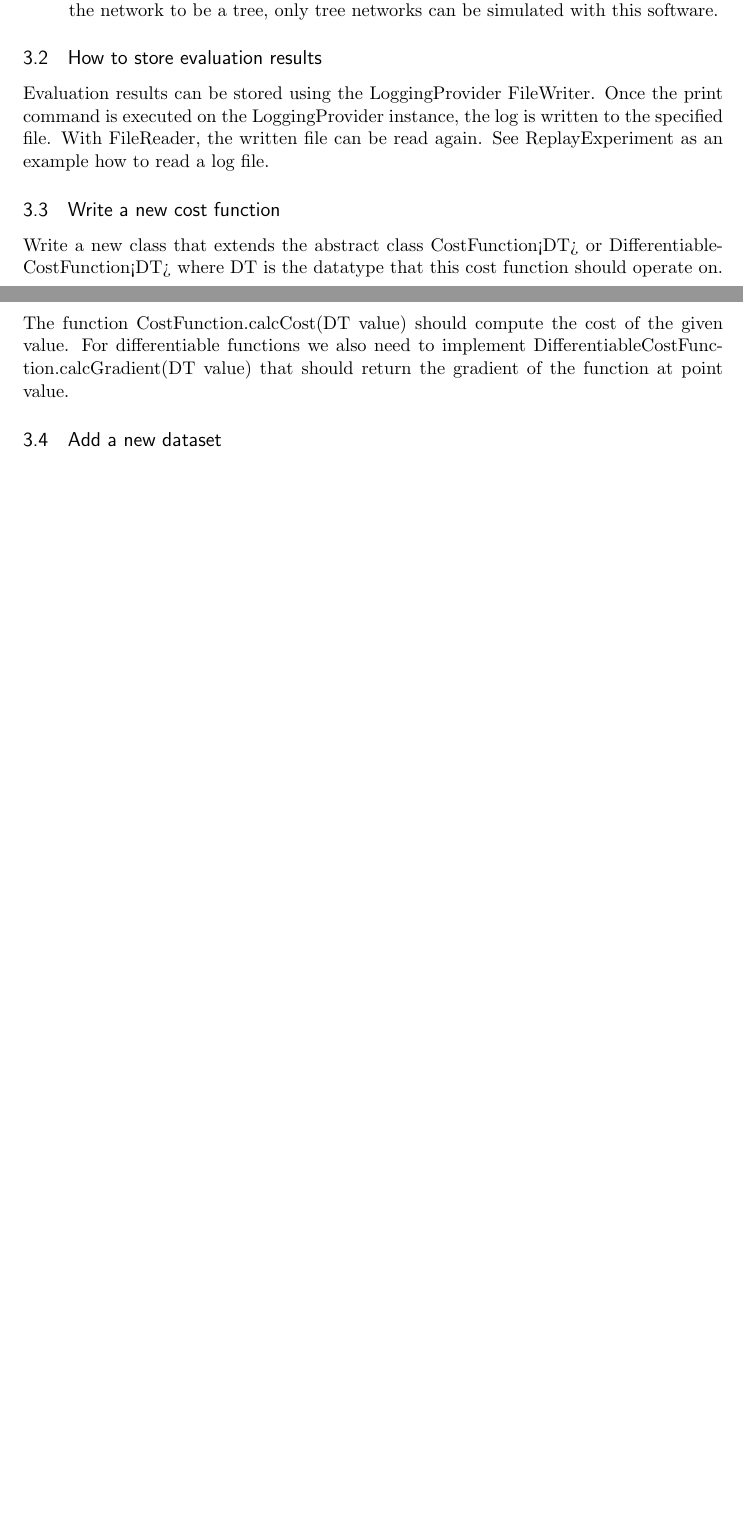
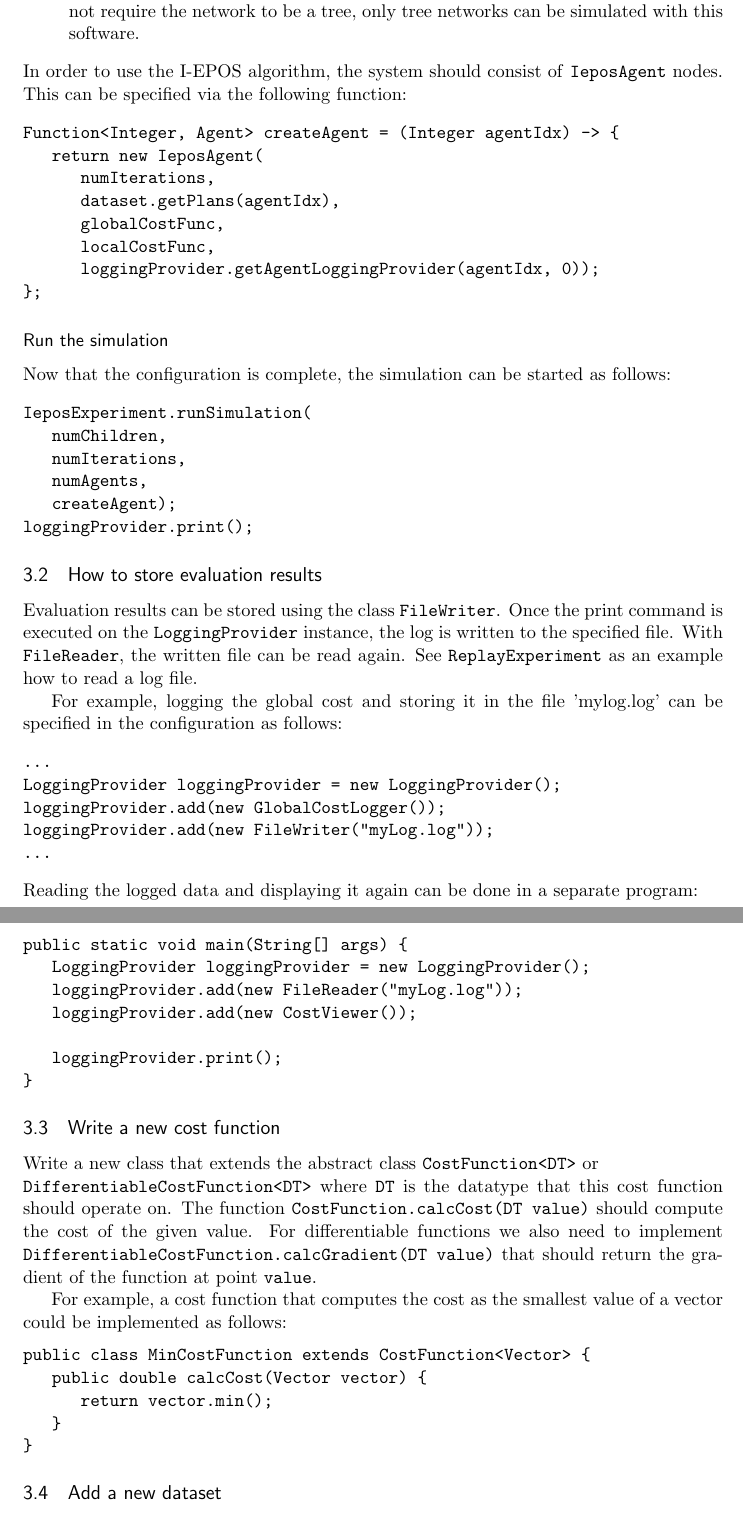
Before and after one commit to epournaras/EPOS-Manual, a LaTeX document (manual.tex): two parts of pages 4 and 5 of 5 before the commit and two parts of pages 5 and 6 of 7 after it, joined at a grey line, cut so that both start at the same text, the shorter picture padded with empty space. Compiled offline with pdfLaTeX.

Commit message:
reworked manual

```diff
--- a/manual.tex
+++ b/manual.tex
@@ -50,7 +50,7 @@
 \renewcommand{\cftsecpagefont}{\rmfamily\mdseries\upshape} % No bold!
 
 
-\newcommand{\code}{}
+\newcommand{\code}{\texttt}
 
 %%% END Article customizations
 
@@ -137,11 +162,62 @@ Finally, we have to specify the optimization algorithm. The algorithm is determi
 	\item \code{CohdaAgent} is an algorithm that was used as a baseline for I-EPOS. We only need to specify the number of iterations for this algorithm. Limitations: First, \code{CohdaAgent} does not support local cost. Therefore \code{LocalCostLogger} cannot be used. Second, the algorithm starts with an incomplete global response that is missing data from some agents. It takes \code{log(numAgents)/log(numChildren)} iterations for the global response to be complete. Third, even though COHDA does not require the network to be a tree, only tree networks can be simulated with this software.
 \end{itemize}
 
+\noindent In order to use the I-EPOS algorithm, the system should consist of \code{IeposAgent} nodes. This can be specified via the following function:
+\begin{verbatim}
+Function<Integer, Agent> createAgent = (Integer agentIdx) -> {
+   return new IeposAgent(
+      numIterations,
+      dataset.getPlans(agentIdx),
+      globalCostFunc,
+      localCostFunc,
+      loggingProvider.getAgentLoggingProvider(agentIdx, 0));
+};
+\end{verbatim}
+
+\subsubsection*{Run the simulation}
+Now that the configuration is complete, the simulation can be started as follows:
+\begin{verbatim}
+IeposExperiment.runSimulation(
+   numChildren,
+   numIterations,
+   numAgents,
+   createAgent);
+loggingProvider.print();
+\end{verbatim}
+
 \subsection{How to store evaluation results} \label{sec:store_results}
-Evaluation results can be stored using the \code{LoggingProvider} \code{FileWriter}. Once the print command is executed on the \code{LoggingProvider} instance, the log is written to the specified file. With \code{FileReader}, the written file can be read again. See \code{ReplayExperiment} as an example how to read a log file.
+Evaluation results can be stored using the class \code{FileWriter}. Once the print command is executed on the \code{LoggingProvider} instance, the log is written to the specified file. With \code{FileReader}, the written file can be read again. See \code{ReplayExperiment} as an example how to read a log file.
+
+For example, logging the global cost and storing it in the file 'mylog.log' can be specified in the configuration as follows:
+\begin{verbatim}
+...
+LoggingProvider loggingProvider = new LoggingProvider();
+loggingProvider.add(new GlobalCostLogger());
+loggingProvider.add(new FileWriter("myLog.log"));
+...
+\end{verbatim}
+Reading the logged data and displaying it again can be done in a separate program:
+\begin{verbatim}
+public static void main(String[] args) {
+   LoggingProvider loggingProvider = new LoggingProvider();
+   loggingProvider.add(new FileReader("myLog.log"));
+   loggingProvider.add(new CostViewer());
+
+   loggingProvider.print();
+}
+\end{verbatim}
 
 \subsection{Write a new cost function} \label{sec:new_func}
-Write a new class that extends the abstract class \code{CostFunction<DT>} or \code{DifferentiableCostFunction<DT>} where \code{DT} is the datatype that this cost function should operate on. The function \code{CostFunction.calcCost(DT value)} should compute the cost of the given value. For differentiable functions we also need to implement \code{DifferentiableCostFunction.calcGradient(DT value)} that should return the gradient of the function at point \code{value}.
+Write a new class that extends the abstract class \code{CostFunction<DT>} or\\\code{DifferentiableCostFunction<DT>} where \code{DT} is the datatype that this cost function should operate on. The function \code{CostFunction.calcCost(DT value)} should compute the cost of the given value. For differentiable functions we also need to implement \code{DifferentiableCostFunction.calcGradient(DT value)} that should return the gradient of the function at point \code{value}.
+
+For example, a cost function that computes the cost as the smallest value of a vector could be implemented as follows:
+\begin{verbatim}
+public class MinCostFunction extends CostFunction<Vector> {
+   public double calcCost(Vector vector) {
+      return vector.min();
+   }
+}
+\end{verbatim}
 
 \subsection{Add a new dataset} \label{sec:new_dataset}
 One way of adding a new dataset is to use the existing class \code{FileVectorDataset} to read a custom dataset from the dataset directory. The dataset is a directory containing one file for each agent. The files should be named \code{agent\_<id>.plans}, where \code{<id>} is the id of the agent, starting from 0 upwards.
```
Also changed, not shown: manual.pdf, manual.tex (57 more changed lines).
